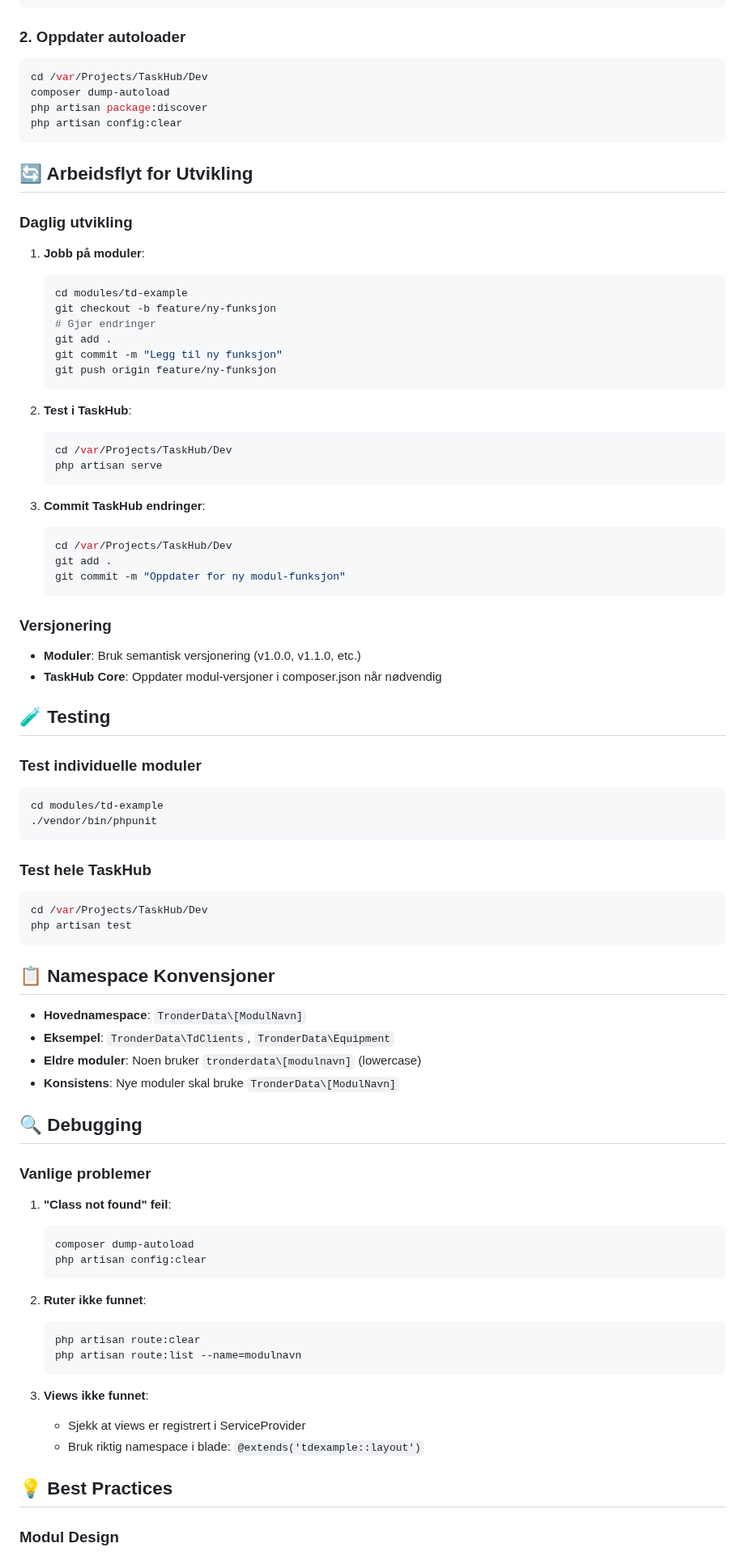
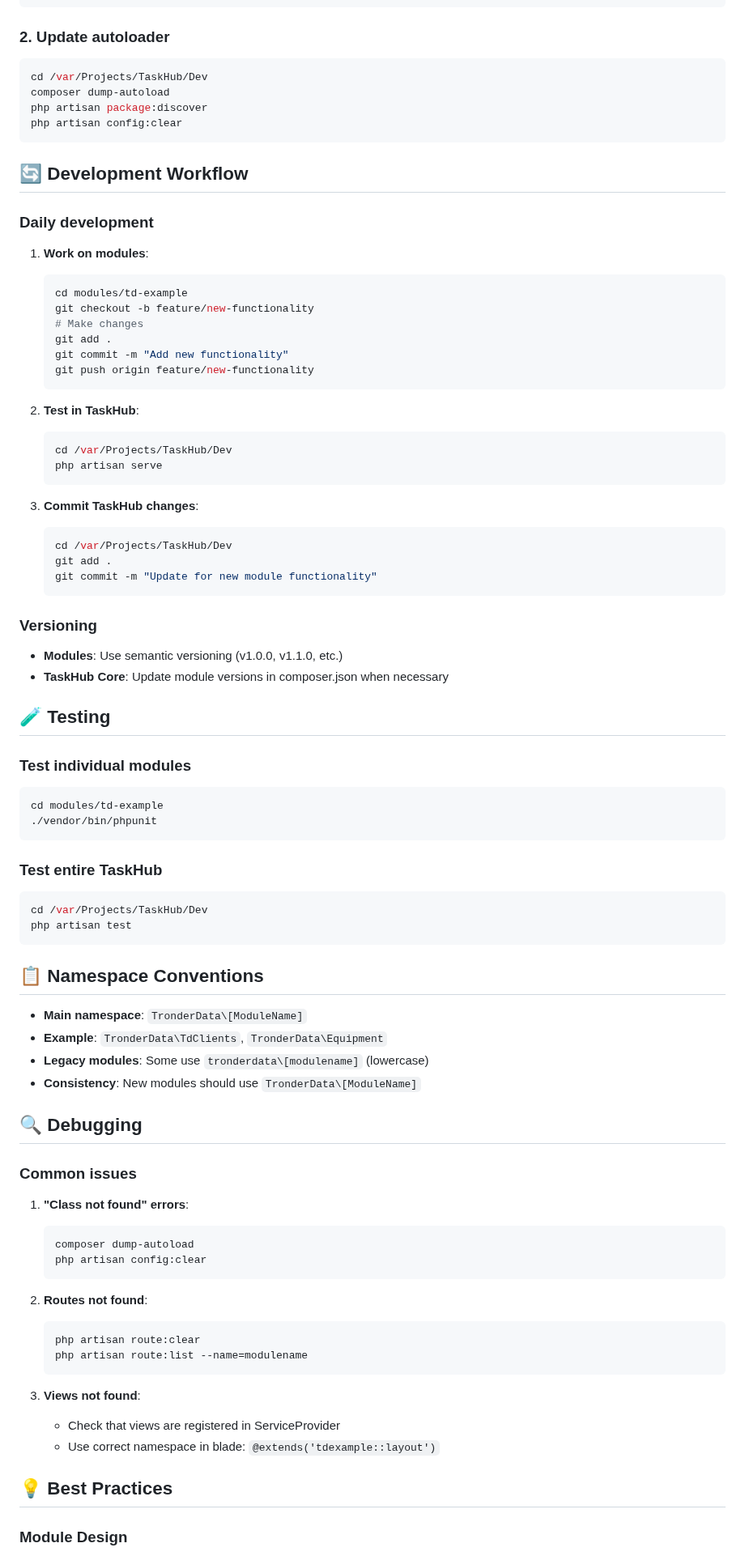
Before and after one commit to SveinT83/TaskHub, a Markdown page: modules/modules_README.md, the part around one of its changes. Shown at 81% size. Drawn GitHub-style.

````diff
--- a/modules/modules_README.md
+++ b/modules/modules_README.md
@@ -259,7 +259,7 @@ Rediger `/var/Projects/TaskHub/Dev/composer.json` og legg til:
 }
 ```
 
-### 2. Oppdater autoloader
+### 2. Update autoloader
 
 ```bash
 cd /var/Projects/TaskHub/Dev
@@ -268,82 +268,82 @@ php artisan package:discover
 php artisan config:clear
 ```
 
-## 🔄 Arbeidsflyt for Utvikling
+## 🔄 Development Workflow
 
-### Daglig utvikling
+### Daily development
 
-1. **Jobb på moduler**:
+1. **Work on modules**:
    ```bash
    cd modules/td-example
-   git checkout -b feature/ny-funksjon
-   # Gjør endringer
+   git checkout -b feature/new-functionality
+   # Make changes
    git add .
-   git commit -m "Legg til ny funksjon"
-   git push origin feature/ny-funksjon
+   git commit -m "Add new functionality"
+   git push origin feature/new-functionality
    ```
 
-2. **Test i TaskHub**:
+2. **Test in TaskHub**:
    ```bash
    cd /var/Projects/TaskHub/Dev
    php artisan serve
    ```
 
-3. **Commit TaskHub endringer**:
+3. **Commit TaskHub changes**:
    ```bash
    cd /var/Projects/TaskHub/Dev
    git add .
-   git commit -m "Oppdater for ny modul-funksjon"
+   git commit -m "Update for new module functionality"
    ```
 
-### Versjonering
+### Versioning
 
-- **Moduler**: Bruk semantisk versjonering (v1.0.0, v1.1.0, etc.)
-- **TaskHub Core**: Oppdater modul-versjoner i composer.json når nødvendig
+- **Modules**: Use semantic versioning (v1.0.0, v1.1.0, etc.)
+- **TaskHub Core**: Update module versions in composer.json when necessary
 
 ## 🧪 Testing
 
-### Test individuelle moduler
+### Test individual modules
 
 ```bash
 cd modules/td-example
 ./vendor/bin/phpunit
 ```
 
-### Test hele TaskHub
+### Test entire TaskHub
 
 ```bash
 cd /var/Projects/TaskHub/Dev
 php artisan test
 ```
 
-## 📋 Namespace Konvensjoner
+## 📋 Namespace Conventions
 
-- **Hovednamespace**: `TronderData\[ModulNavn]`
-- **Eksempel**: `TronderData\TdClients`, `TronderData\Equipment`
-- **Eldre moduler**: Noen bruker `tronderdata\[modulnavn]` (lowercase)
-- **Konsistens**: Nye moduler skal bruke `TronderData\[ModulNavn]`
+- **Main namespace**: `TronderData\[ModuleName]`
+- **Example**: `TronderData\TdClients`, `TronderData\Equipment`
+- **Legacy modules**: Some use `tronderdata\[modulename]` (lowercase)
+- **Consistency**: New modules should use `TronderData\[ModuleName]`
 
 ## 🔍 Debugging
 
-### Vanlige problemer
+### Common issues
 
-1. **"Class not found" feil**:
+1. **"Class not found" errors**:
    ```bash
    composer dump-autoload
    php artisan config:clear
    ```
 
-2. **Ruter ikke funnet**:
+2. **Routes not found**:
    ```bash
    php artisan route:clear
-   php artisan route:list --name=modulnavn
+   php artisan route:list --name=modulename
    ```
 
-3. **Views ikke funnet**:
-   - Sjekk at views er registrert i ServiceProvider
-   - Bruk riktig namespace i blade: `@extends('tdexample::layout')`
+3. **Views not found**:
+   - Check that views are registered in ServiceProvider
+   - Use correct namespace in blade: `@extends('tdexample::layout')`
 
 ## 💡 Best Practices
 
-### Modul Design
+### Module Design
 
````
Also changed, not shown: other parts of modules/modules_README.md (+61 -61 lines).
